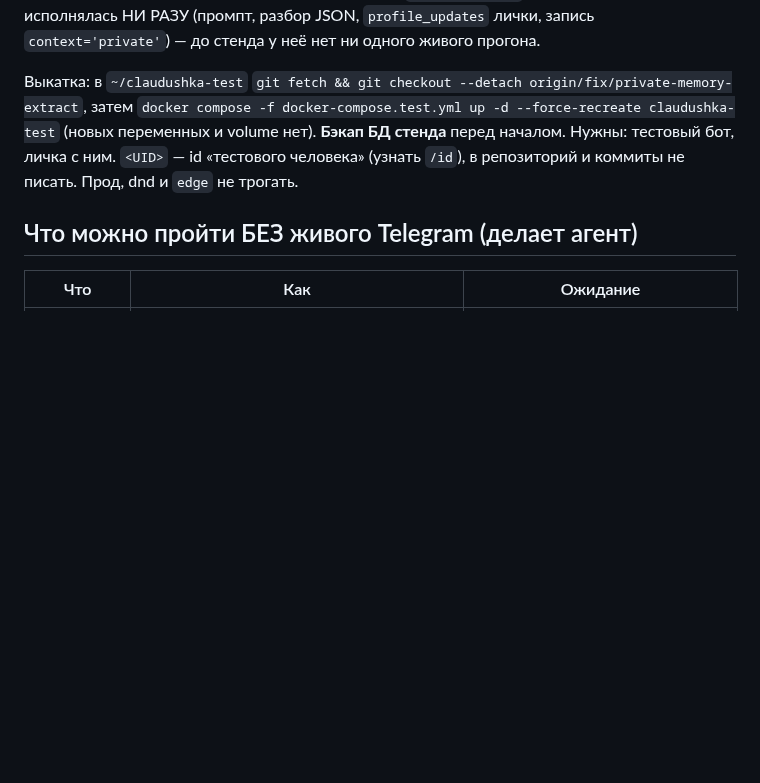
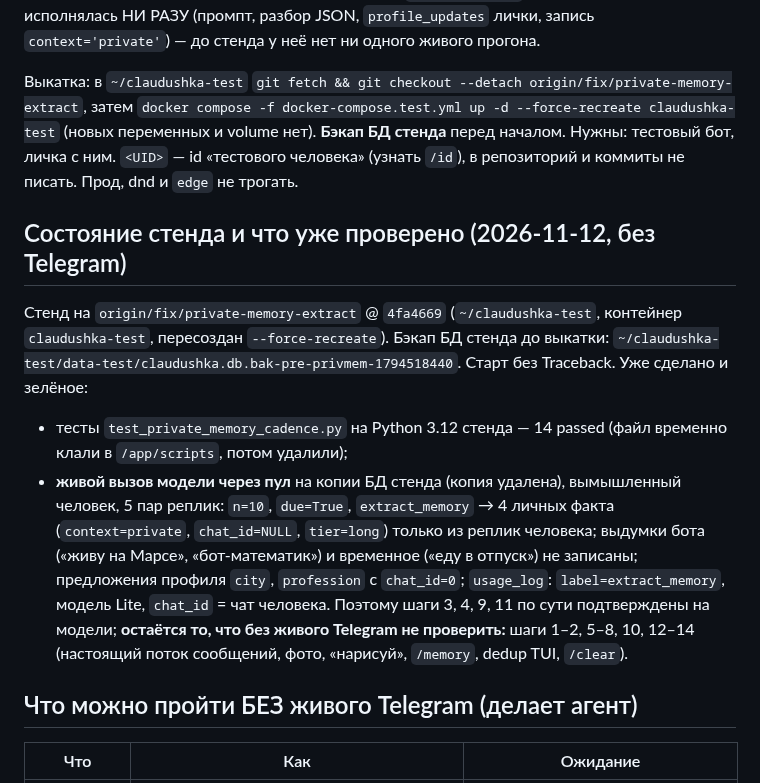
Before and after one commit to alukrr/claudushka, a Markdown page: docs/claude/staging-checklist-private-memory.md, the part around the change. Rendered like a GitHub page; blank space fills up the shorter version.

Commit message:
docs: чек-лист личной памяти — состояние стенда и что проверено без Telegram
Co-Authored-By: Claude Sonnet 5.5 <noreply@anthropic.com>
Claude-Session: https://claude.ai/code/session_01S17vRDp22WBiLCj1wkoyU5

```diff
--- a/docs/claude/staging-checklist-private-memory.md
+++ b/docs/claude/staging-checklist-private-memory.md
@@ -7,6 +7,16 @@
 Выкатка: в `~/claudushka-test` `git fetch && git checkout --detach origin/fix/private-memory-extract`, затем
 `docker compose -f docker-compose.test.yml up -d --force-recreate claudushka-test` (новых переменных и volume нет). **Бэкап БД стенда** перед началом.
 Нужны: тестовый бот, личка с ним. `<UID>` — id «тестового человека» (узнать `/id`), в репозиторий и коммиты не писать. Прод, dnd и `edge` не трогать.
+
+## Состояние стенда и что уже проверено (2026-11-12, без Telegram)
+Стенд на `origin/fix/private-memory-extract` @ `4fa4669` (`~/claudushka-test`, контейнер `claudushka-test`, пересоздан `--force-recreate`). Бэкап БД стенда до выкатки:
+`~/claudushka-test/data-test/claudushka.db.bak-pre-privmem-1794518440`. Старт без Traceback. Уже сделано и зелёное:
+- тесты `test_private_memory_cadence.py` на Python 3.12 стенда — 14 passed (файл временно клали в `/app/scripts`, потом удалили);
+- **живой вызов модели через пул** на копии БД стенда (копия удалена), вымышленный человек, 5 пар реплик: `n=10`, `due=True`, `extract_memory` → 4 личных факта
+  (`context=private`, `chat_id=NULL`, `tier=long`) только из реплик человека; выдумки бота («живу на Марсе», «бот-математик») и временное («еду в отпуск») не записаны;
+  предложения профиля `city`, `profession` с `chat_id=0`; `usage_log`: `label=extract_memory`, модель Lite, `chat_id` = чат человека.
+Поэтому шаги 3, 4, 9, 11 по сути подтверждены на модели; **остаётся то, что без живого Telegram не проверить:** шаги 1–2, 5–8, 10, 12–14 (настоящий поток сообщений,
+фото, «нарисуй», `/memory`, dedup TUI, `/clear`).
 
 ## Что можно пройти БЕЗ живого Telegram (делает агент)
 | Что | Как | Ожидание |
```
